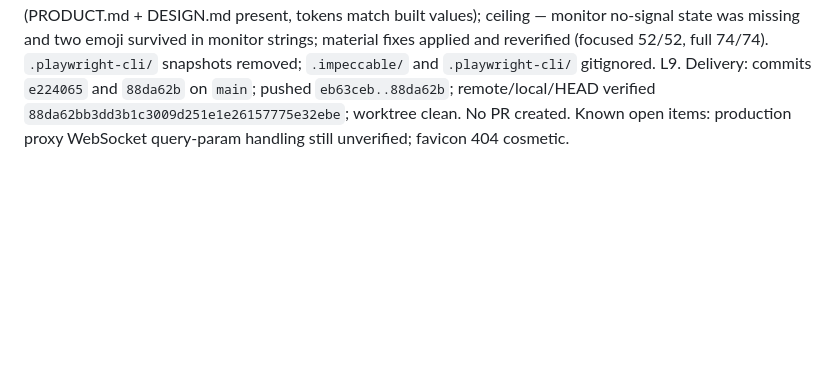
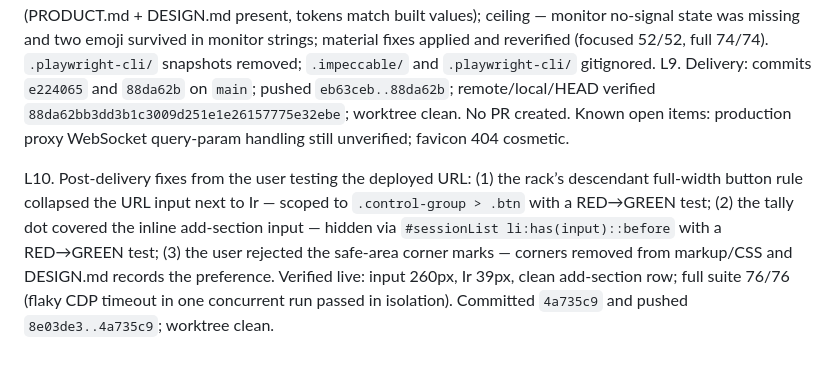
Before and after one commit to LMiguelGJ/BrowserWEB, a Markdown page: odd/tasks/rediseño-ui-impeccable.md, the part around the change. Rendered like a GitHub page; blank space fills up the shorter version.

Commit message:
docs(odd): record post-delivery fixes

```diff
--- a/odd/tasks/rediseño-ui-impeccable.md
+++ b/odd/tasks/rediseño-ui-impeccable.md
@@ -31,3 +31,5 @@ L6. T2 build: self-hosted fonts downloaded (Barlow 400/500/600/700, JetBrains Mo
 L7. T3 verification: full suite 74/74 including real-Chromium integration; test updates pin the new markup/CSS with the same protective intent (aria hooks, focus return, closed-panel not focusable, z-index above indicator, responsive breakpoints); Impeccable detector reduced from 13 findings to 1 intentional (cramped-padding: full-bleed monitor, documented in DESIGN.md); contrast fixes (ink-low #8a9099, action-blue #2563eb), glows removed, img transparent placeholder; visual smoke at 1400/1920 confirmed the world holds with no overlaps; only console error is the known favicon 404; smoke server stopped (killed by port PID, not all node).
 L8. Finish review: `gentle-ai-verify` failed twice with an internal error (0 tool calls, tasks `mvev9jeh-d-c1uj` and `mvevajtk-e-llba`); per the unavailable-verifier rule it was not retried further. Substituted one fresh in-thread pass (disclosed here per new-work.md): persistence PASS (PRODUCT.md + DESIGN.md present, tokens match built values); ceiling — monitor no-signal state was missing and two emoji survived in monitor strings; material fixes applied and reverified (focused 52/52, full 74/74). `.playwright-cli/` snapshots removed; `.impeccable/` and `.playwright-cli/` gitignored.
 L9. Delivery: commits `e224065` and `88da62b` on `main`; pushed `eb63ceb..88da62b`; remote/local/HEAD verified `88da62bb3dd3b1c3009d251e1e26157775e32ebe`; worktree clean. No PR created. Known open items: production proxy WebSocket query-param handling still unverified; favicon 404 cosmetic.
+
+L10. Post-delivery fixes from the user testing the deployed URL: (1) the rack’s descendant full-width button rule collapsed the URL input next to Ir — scoped to `.control-group > .btn` with a RED→GREEN test; (2) the tally dot covered the inline add-section input — hidden via `#sessionList li:has(input)::before` with a RED→GREEN test; (3) the user rejected the safe-area corner marks — corners removed from markup/CSS and DESIGN.md records the preference. Verified live: input 260px, Ir 39px, clean add-section row; full suite 76/76 (flaky CDP timeout in one concurrent run passed in isolation). Committed `4a735c9` and pushed `8e03de3..4a735c9`; worktree clean.
```
